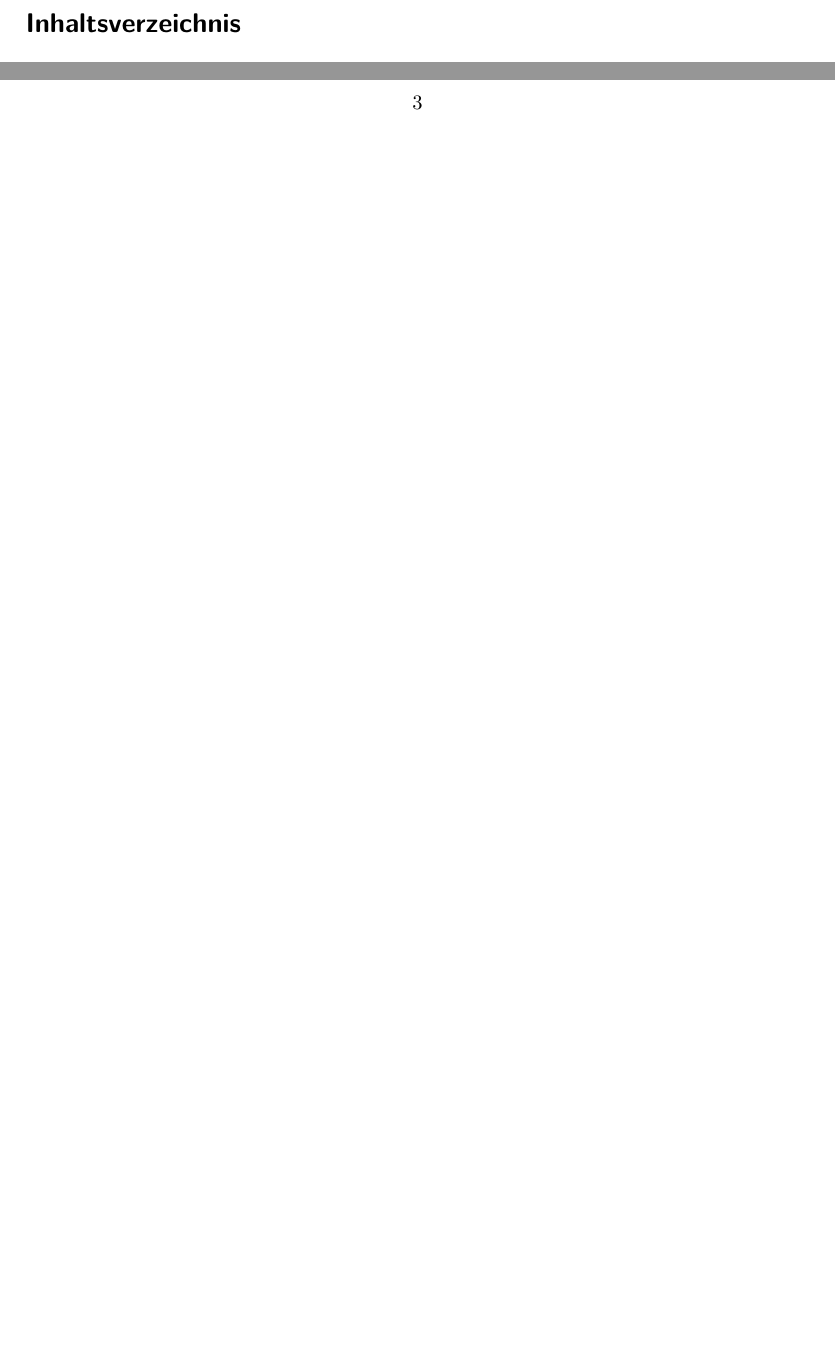
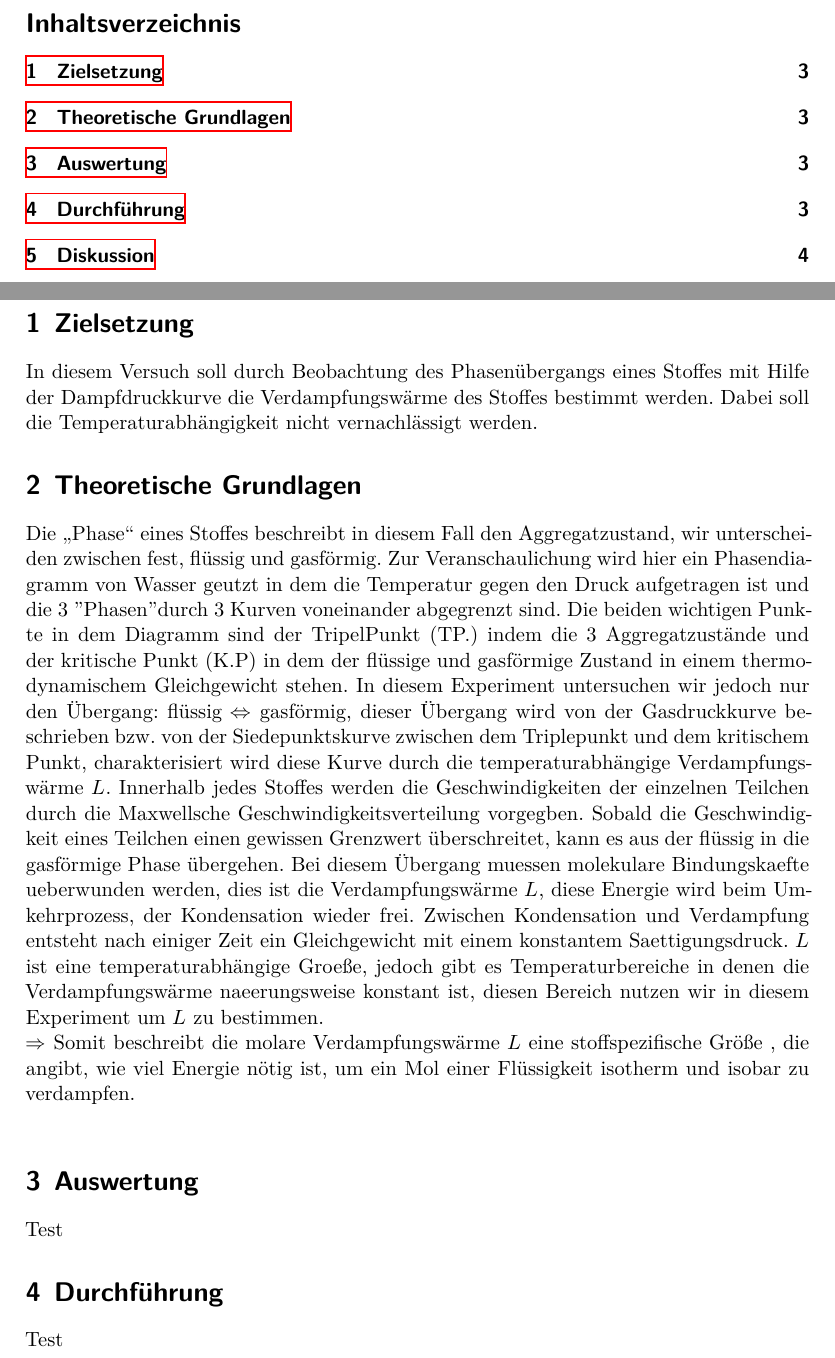
Before and after one commit to BenediktSan/AnfaengerPraktikum2020, a LaTeX document (4. V203/latex/Protokoll_V203.tex, which reads 4. V203/latex/auswertung.tex, 4. V203/latex/diskussion.tex, 4. V203/latex/durchfuehrung.tex): two parts of pages 2 and 3 of 3 before the commit and two parts of pages 2 and 3 of 4 after it, joined at a grey line, cut so that both start at the same text, the shorter picture padded with empty space. Compiled offline with XeLaTeX.

Commit message:
Progress Update

```diff
--- a/4. V203/latex/auswertung.tex
+++ b/4. V203/latex/auswertung.tex
@@ -0,0 +1,2 @@
+\section{Auswertung}
+Test
--- /dev/null
+++ b/4. V203/latex/diskussion.tex
@@ -0,0 +1,2 @@
+\section{Diskussion}
+Test
--- a/4. V203/latex/durchfuehrung.tex
+++ b/4. V203/latex/durchfuehrung.tex
@@ -0,0 +1,2 @@
+\section{Durchführung}
+Test
--- a/4. V203/latex/theorie.tex
+++ b/4. V203/latex/theorie.tex
@@ -0,0 +1,25 @@
+\section{Zielsetzung}
+
+In diesem Versuch soll durch Beobachtung des Phasenübergangs eines Stoffes mit Hilfe der Dampfdruckkurve die
+Verdampfungswärme des Stoffes bestimmt werden. Dabei soll die Temperaturabhängigkeit nicht vernachlässigt werden.
+
+\section{Theoretische Grundlagen}
+
+%\subsection{Phasendiagramm}
+
+Die \glqq Phase\grqq{} eines Stoffes beschreibt in diesem Fall den Aggregatzustand, wir unterscheiden zwischen fest, flüssig und gasförmig.
+Zur Veranschaulichung wird hier ein Phasendiagramm von Wasser geutzt in dem die Temperatur gegen den Druck aufgetragen ist und die 3 "Phasen"
+durch 3 Kurven voneinander abgegrenzt sind. Die beiden wichtigen Punkte in dem Diagramm sind der TripelPunkt (TP.) indem die
+3 Aggregatzustände und der kritische Punkt (K.P) in dem der flüssige und gasförmige Zustand in einem
+thermodynamischem Gleichgewicht stehen.
+In diesem Experiment untersuchen wir jedoch nur den Übergang: flüssig $\Leftrightarrow$ gasförmig, dieser Übergang wird von der
+Gasdruckkurve beschrieben bzw. von der Siedepunktskurve zwischen dem Triplepunkt und dem kritischem Punkt, charakterisiert wird diese
+Kurve durch die temperaturabhängige Verdampfungswärme $L$. Innerhalb jedes Stoffes werden die Geschwindigkeiten der einzelnen Teilchen
+durch die Maxwellsche Geschwindigkeitsverteilung vorgegben. Sobald die Geschwindigkeit eines Teilchen einen gewissen Grenzwert
+überschreitet, kann es aus der flüssig in die gasförmige Phase übergehen. Bei diesem Übergang muessen molekulare Bindungskaefte ueberwunden
+werden, dies ist die Verdampfungswärme $L$, diese Energie wird beim Umkehrprozess, der Kondensation wieder frei. Zwischen
+Kondensation und Verdampfung entsteht nach einiger Zeit ein Gleichgewicht mit einem konstantem Saettigungsdruck.
+$L$ ist eine temperaturabhängige Groeße, jedoch gibt es Temperaturbereiche in denen die Verdampfungswärme naeerungsweise konstant ist,
+diesen Bereich nutzen wir in diesem Experiment um $L$ zu bestimmen.
+\\$\Rightarrow$ Somit beschreibt die molare Verdampfungswärme $L$ eine stoffspezifische Größe , die angibt, wie viel Energie nötig ist,
+um ein Mol einer Flüssigkeit isotherm und isobar zu verdampfen.\\
```
Also changed, not shown: 4. V203/latex/Protokoll_V203.tex (+2 -1 lines), 4. V203/makefile.
